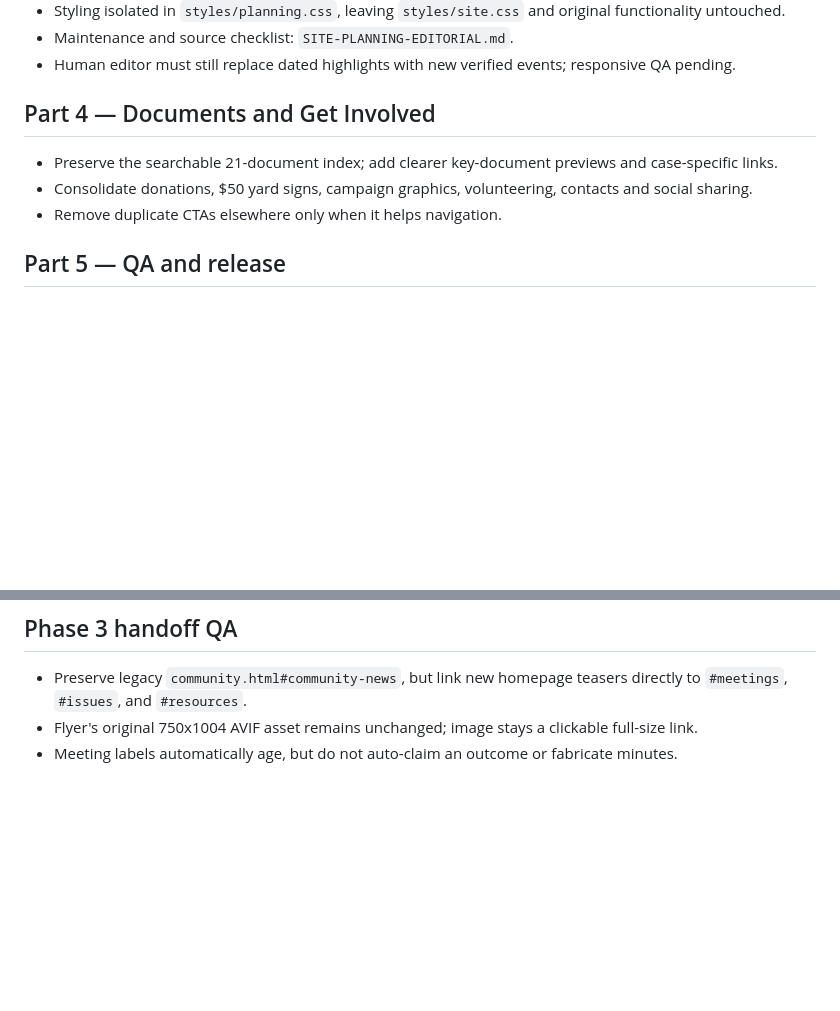
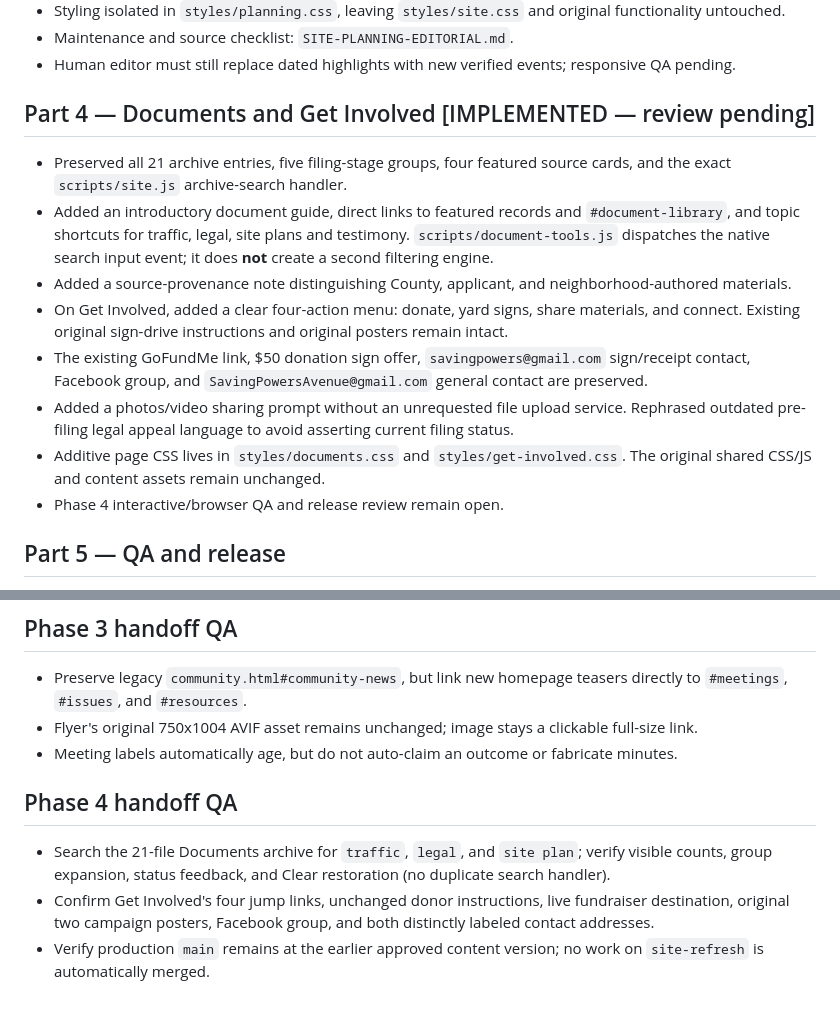
Before and after one commit to MedicatedGorilla/Saving_Powers, a Markdown page: SITE-ROADMAP.md, 2 parts joined by grey strips. GitHub-like rendering; blank space fills up the shorter version.

Commit message:
Document Phase 4 archive preservation and participation UX review requirements

```diff
--- a/SITE-ROADMAP.md
+++ b/SITE-ROADMAP.md
@@ -38,10 +38,15 @@ Carry forward the current site's actual Georgia/Inter typography, forest/cream c
 - Maintenance and source checklist: `SITE-PLANNING-EDITORIAL.md`.
 - Human editor must still replace dated highlights with new verified events; responsive QA pending.
 
-## Part 4 — Documents and Get Involved
-- Preserve the searchable 21-document index; add clearer key-document previews and case-specific links.
-- Consolidate donations, $50 yard signs, campaign graphics, volunteering, contacts and social sharing.
-- Remove duplicate CTAs elsewhere only when it helps navigation.
+## Part 4 — Documents and Get Involved [IMPLEMENTED — review pending]
+- Preserved all 21 archive entries, five filing-stage groups, four featured source cards, and the exact `scripts/site.js` archive-search handler.
+- Added an introductory document guide, direct links to featured records and `#document-library`, and topic shortcuts for traffic, legal, site plans and testimony. `scripts/document-tools.js` dispatches the native search input event; it does **not** create a second filtering engine.
+- Added a source-provenance note distinguishing County, applicant, and neighborhood-authored materials.
+- On Get Involved, added a clear four-action menu: donate, yard signs, share materials, and connect. Existing original sign-drive instructions and original posters remain intact.
+- The existing GoFundMe link, $50 donation sign offer, `savingpowers@gmail.com` sign/receipt contact, Facebook group, and `SavingPowersAvenue@gmail.com` general contact are preserved.
+- Added a photos/video sharing prompt without an unrequested file upload service. Rephrased outdated pre-filing legal appeal language to avoid asserting current filing status.
+- Additive page CSS lives in `styles/documents.css` and `styles/get-involved.css`. The original shared CSS/JS and content assets remain unchanged.
+- Phase 4 interactive/browser QA and release review remain open.
 
 ## Part 5 — QA and release
 - Real desktop, tablet and 390px mobile checks; verify menu, timeline, document search, lightbox, deep links, images, PDFs, and keyboard interactions.
@@ -68,3 +73,8 @@ Carry forward the current site's actual Georgia/Inter typography, forest/cream c
 - Preserve legacy `community.html#community-news`, but link new homepage teasers directly to `#meetings`, `#issues`, and `#resources`.
 - Flyer's original 750x1004 AVIF asset remains unchanged; image stays a clickable full-size link.
 - Meeting labels automatically age, but do not auto-claim an outcome or fabricate minutes.
+
+## Phase 4 handoff QA
+- Search the 21-file Documents archive for `traffic`, `legal`, and `site plan`; verify visible counts, group expansion, status feedback, and Clear restoration (no duplicate search handler).
+- Confirm Get Involved's four jump links, unchanged donor instructions, live fundraiser destination, original two campaign posters, Facebook group, and both distinctly labeled contact addresses.
+- Verify production `main` remains at the earlier approved content version; no work on `site-refresh` is automatically merged.
```
Also changed, not shown: SITE-PHASE4-REVIEW.md (added, +31 -0 lines).
